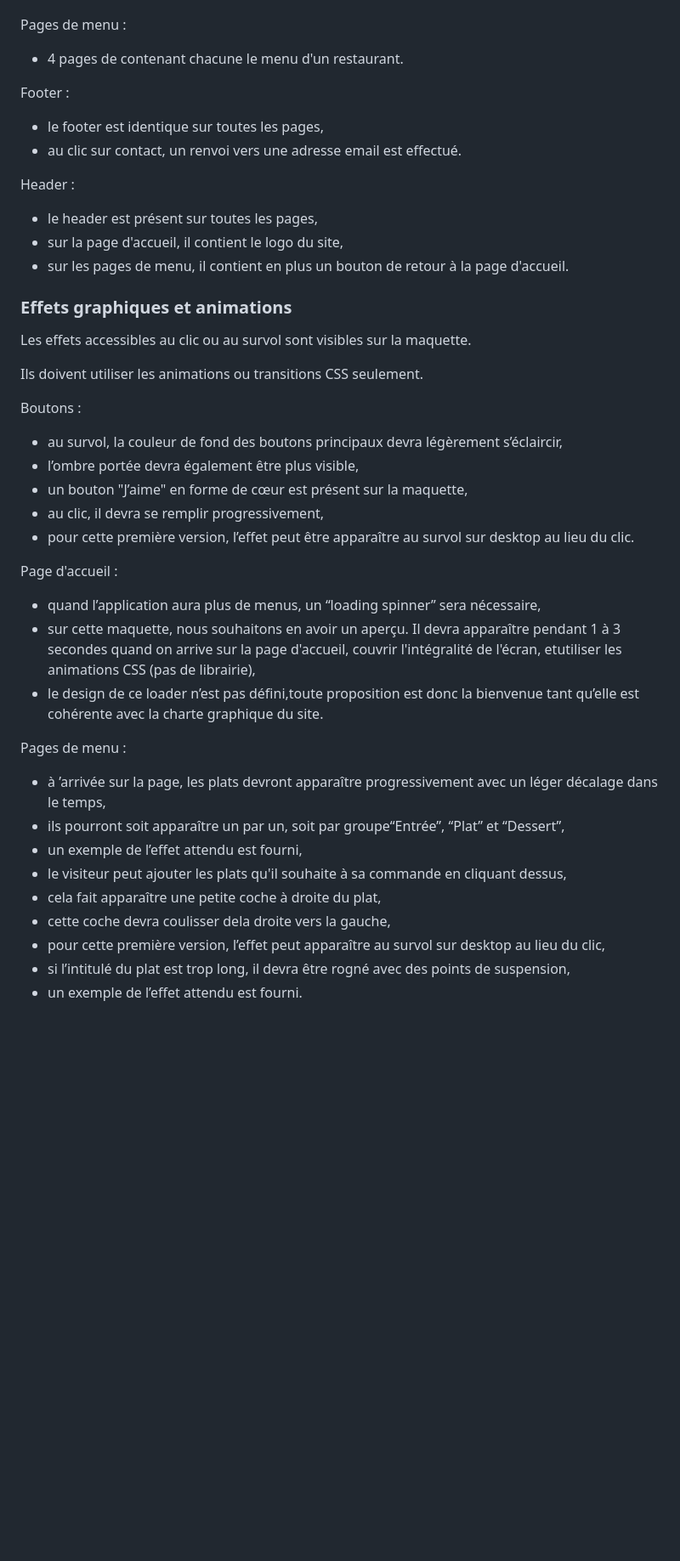
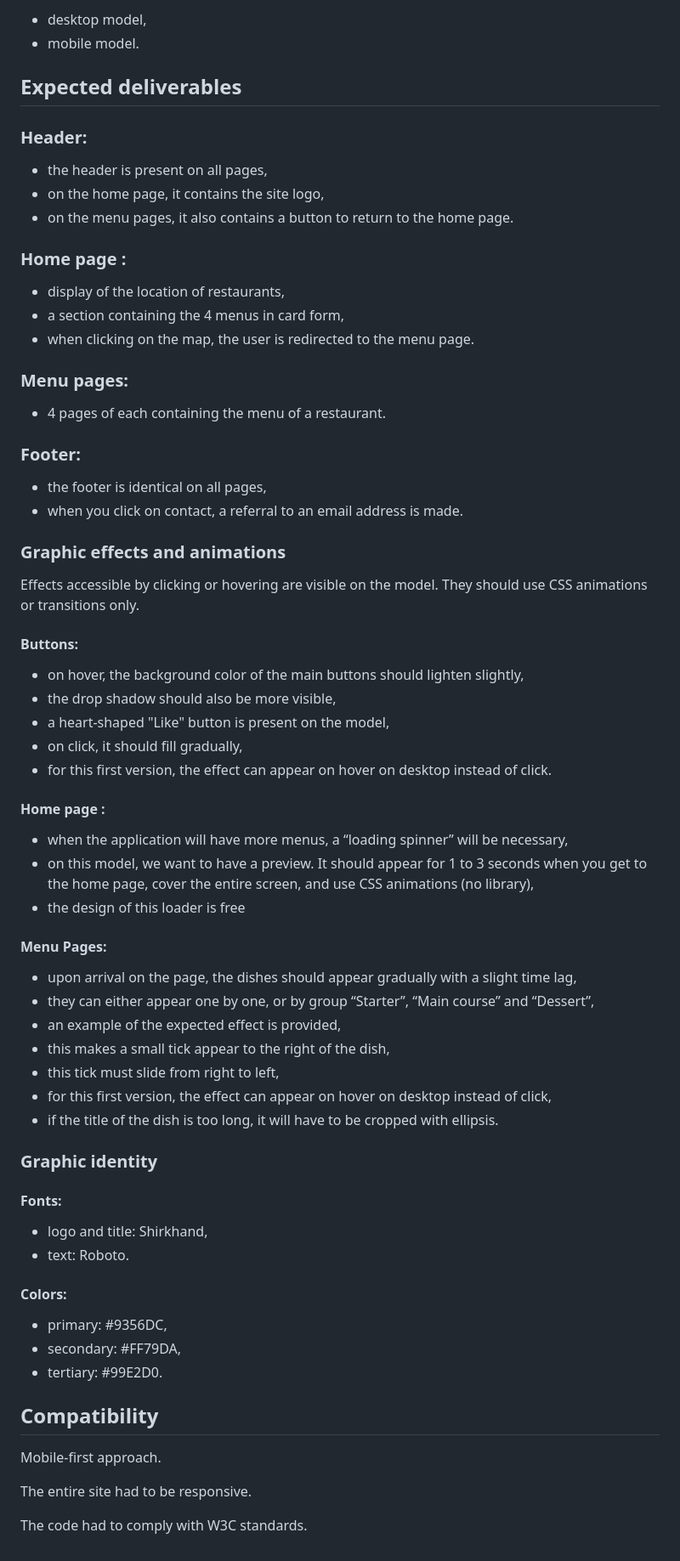
Before and after one commit to Codamor/OhMyFood, a Markdown page: README.md, the part around the change printed below. Shown: that part at 85% size. GitHub-like rendering; blank space fills up the shorter version.

```diff
--- a/README.md
+++ b/README.md
@@ -48,50 +55,77 @@ Page d’accueil :
+* desktop model,
+* mobile model.
+
+## Expected deliverables
+
+### Header:
+
+* the header is present on all pages,
+* on the home page, it contains the site logo,
+* on the menu pages, it also contains a button to return to the home page.
+
+### Home page :
+
+* display of the location of restaurants,
+* a section containing the 4 menus in card form,
+* when clicking on the map, the user is redirected to the menu page.
 
 
-Pages de menu :
+### Menu pages:
 
-* 4 pages de contenant chacune le menu d'un restaurant.
+* 4 pages of each containing the menu of a restaurant.
 
-Footer :
+### Footer:
 
-* le footer est identique sur toutes les pages,
-* au clic sur contact, un renvoi vers une adresse email est effectué.
+* the footer is identical on all pages,
+* when you click on contact, a referral to an email address is made.
 
-Header :
+### Graphic effects and animations
 
-* le header est présent sur toutes les pages,
-* sur la page d'accueil, il contient le logo du site,
-* sur les pages de menu, il contient en plus un bouton de retour à la page d'accueil.
+Effects accessible by clicking or hovering are visible on the model.
+They should use CSS animations or transitions only.
 
 
-### Effets graphiques et animations
+#### Buttons:
 
-Les effets accessibles au clic ou au survol sont visibles sur la maquette.
-
-Ils doivent utiliser les animations ou transitions CSS seulement.
+* on hover, the background color of the main buttons should lighten slightly,
+* the drop shadow should also be more visible,
+* a heart-shaped "Like" button is present on the model,
+* on click, it should fill gradually,
+* for this first version, the effect can appear on hover on desktop instead of click.
 
 
-Boutons :
+#### Home page :
 
-* au survol, la couleur de fond des boutons principaux devra légèrement s’éclaircir,
-* l’ombre portée devra également être plus visible,
-* un bouton "J’aime" en forme de cœur est présent sur la maquette,
-* au clic, il devra se remplir progressivement,
-* pour cette première version, l’effet peut être apparaître au survol sur desktop au lieu du clic.
+* when the application will have more menus, a “loading spinner” will be necessary,
+* on this model, we want to have a preview. It should appear for 1 to 3 seconds when you get to the home page, cover the entire screen, and use CSS animations (no library),
+* the design of this loader is free
+
+#### Menu Pages:
+* upon arrival on the page, the dishes should appear gradually with a slight time lag,
+* they can either appear one by one, or by group “Starter”, “Main course” and “Dessert”,
+* an example of the expected effect is provided,
+* this makes a small tick appear to the right of the dish,
+* this tick must slide from right to left,
+* for this first version, the effect can appear on hover on desktop instead of click,
+* if the title of the dish is too long, it will have to be cropped with ellipsis.
 
 
-Page d'accueil :
+### Graphic identity
 
-* quand l’application aura plus de menus, un “loading spinner” sera nécessaire,
-* sur cette maquette, nous souhaitons en avoir un aperçu. Il devra apparaître pendant 1 à 3 secondes quand on arrive sur la page d'accueil, couvrir l'intégralité de l'écran, etutiliser les animations CSS (pas de librairie),
-* le design de ce loader n’est pas défini,toute proposition est donc la bienvenue tant qu’elle est cohérente avec la charte graphique du site.
+#### Fonts:
+* logo and title: Shirkhand,
+* text: Roboto.
 
-Pages de menu :
-* à ’arrivée sur la page, les plats devront apparaître progressivement avec un léger décalage dans le temps,
-* ils pourront soit apparaître un par un, soit par groupe“Entrée”, “Plat” et “Dessert”,
-* un exemple de l’effet attendu est fourni,
-* le visiteur peut ajouter les plats qu'il souhaite à sa commande en cliquant dessus,
-* cela fait apparaître une petite coche à droite du plat,
-* cette coche devra coulisser dela droite vers la gauche,
-* pour cette première version, l’effet peut apparaître au survol sur desktop au lieu du clic,
-* si l’intitulé du plat est trop long, il devra être rogné avec des points de suspension,
-* un exemple de l’effet attendu est fourni.
+#### Colors:
+* primary: #9356DC,
+* secondary: #FF79DA,
+* tertiary: #99E2D0.
+
+
+## Compatibility
+
+Mobile-first approach.
+
+The entire site had to be responsive.
+
+The code had to comply with W3C standards.
```
Also changed, not shown: other parts of README.md (+41 -34 lines), OhMyFood_capture.png (added), 2 other files.
